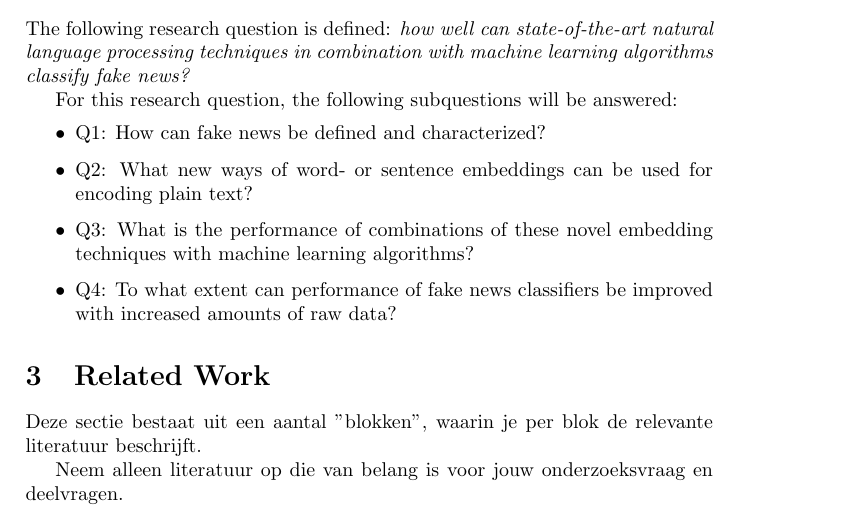
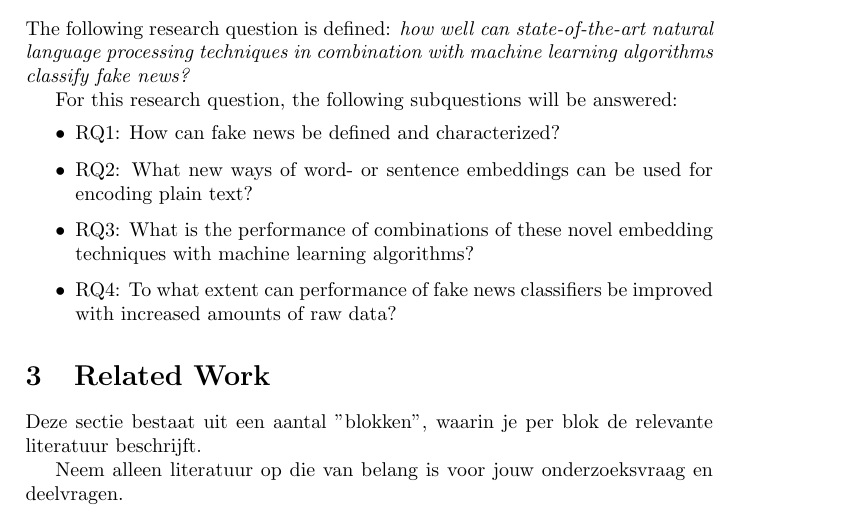
Before and after one commit to MeMartijn/FakeNewsDetection, a LaTeX thesis (Thesis/ThesisDesign.tex): part of the page, cut so that both start at the same text. Compiled offline with pdfLaTeX.

Commit message:
fix: change Gi to RQi

```diff
--- a/Thesis/ThesisDesign.tex
+++ b/Thesis/ThesisDesign.tex
@@ -53,10 +53,10 @@ The following research question is defined: \textit{how well can state-of-the-ar
 
 For this research question, the following subquestions will be answered:
 \begin{itemize}
-  \item Q1: How can fake news be defined and characterized?
-  \item Q2: What new ways of word- or sentence embeddings can be used for encoding plain text?
-  \item Q3: What is the performance of combinations of these novel embedding techniques with machine learning algorithms?
-  \item Q4: To what extent can performance of fake news classifiers be improved with increased amounts of raw data?
+  \item RQ1: How can fake news be defined and characterized?
+  \item RQ2: What new ways of word- or sentence embeddings can be used for encoding plain text?
+  \item RQ3: What is the performance of combinations of these novel embedding techniques with machine learning algorithms?
+  \item RQ4: To what extent can performance of fake news classifiers be improved with increased amounts of raw data?
 \end{itemize}
 
 
```
